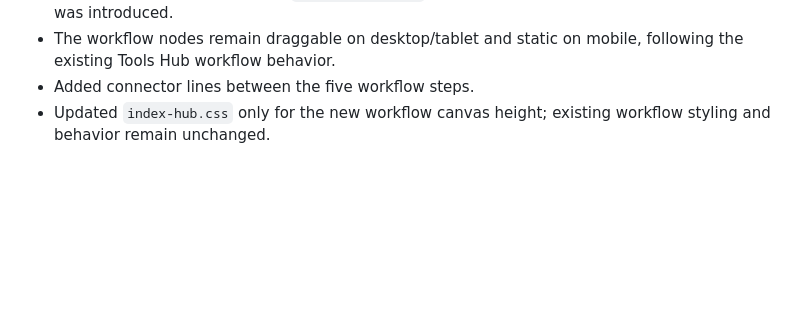
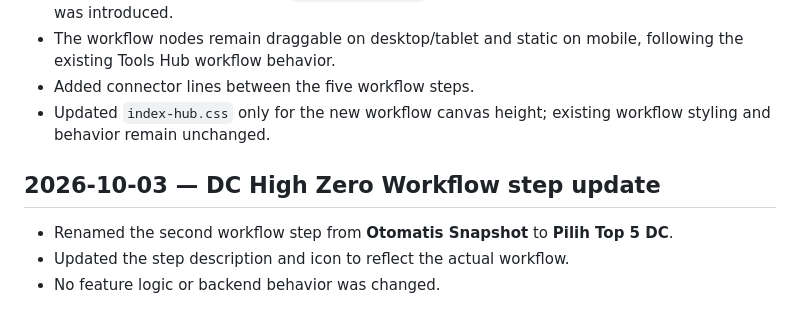
Before and after one commit to noxxadev/comp, a Markdown page: README.md, the part around the change. Drawn GitHub-style; blank space fills up the shorter version.

Commit message:
docs: update DC High Zero workflow step

```diff
--- a/README.md
+++ b/README.md
@@ -500,3 +500,9 @@ Validation required:
 - The workflow nodes remain draggable on desktop/tablet and static on mobile, following the existing Tools Hub workflow behavior.
 - Added connector lines between the five workflow steps.
 - Updated `index-hub.css` only for the new workflow canvas height; existing workflow styling and behavior remain unchanged.
+
+
+## 2026-10-03 — DC High Zero Workflow step update
+- Renamed the second workflow step from **Otomatis Snapshot** to **Pilih Top 5 DC**.
+- Updated the step description and icon to reflect the actual workflow.
+- No feature logic or backend behavior was changed.
```
